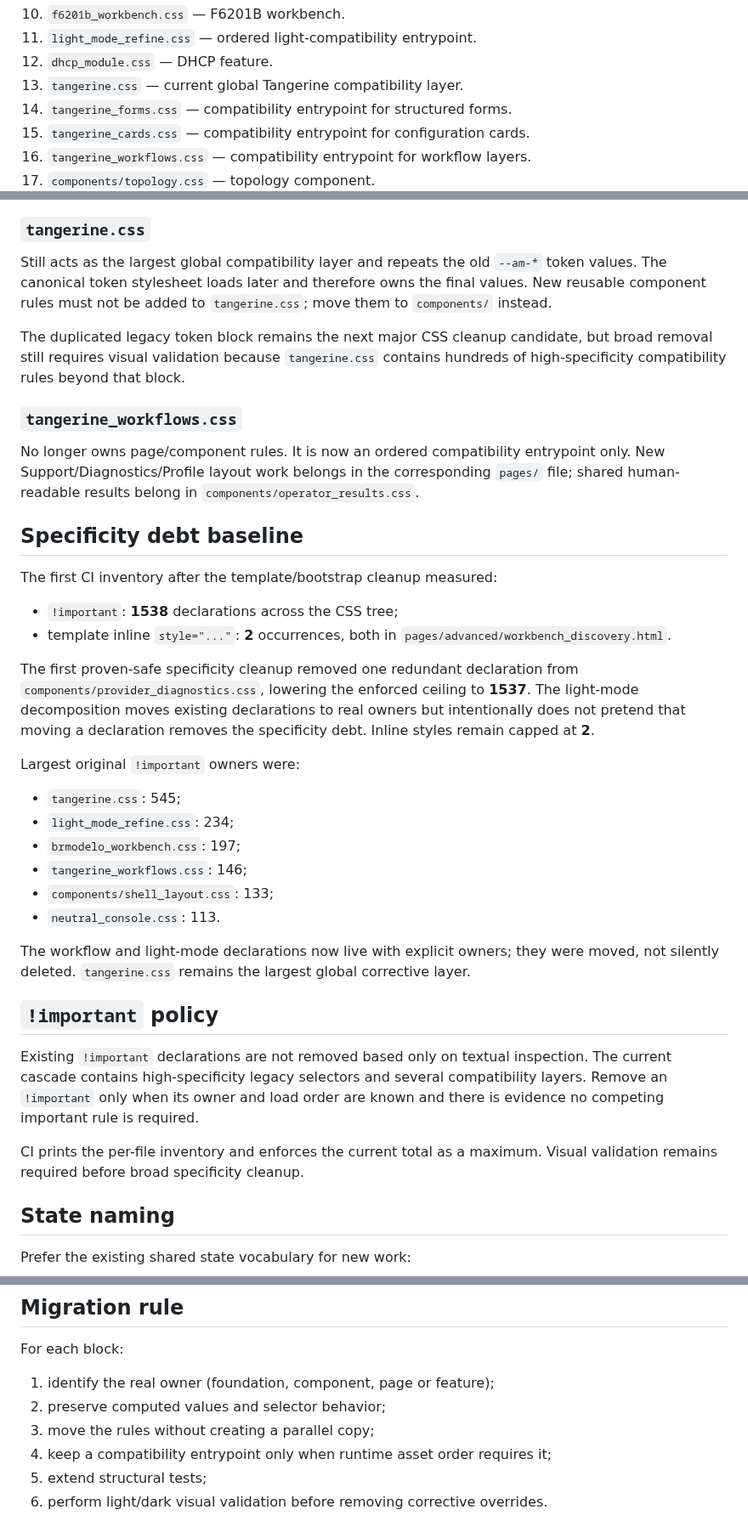
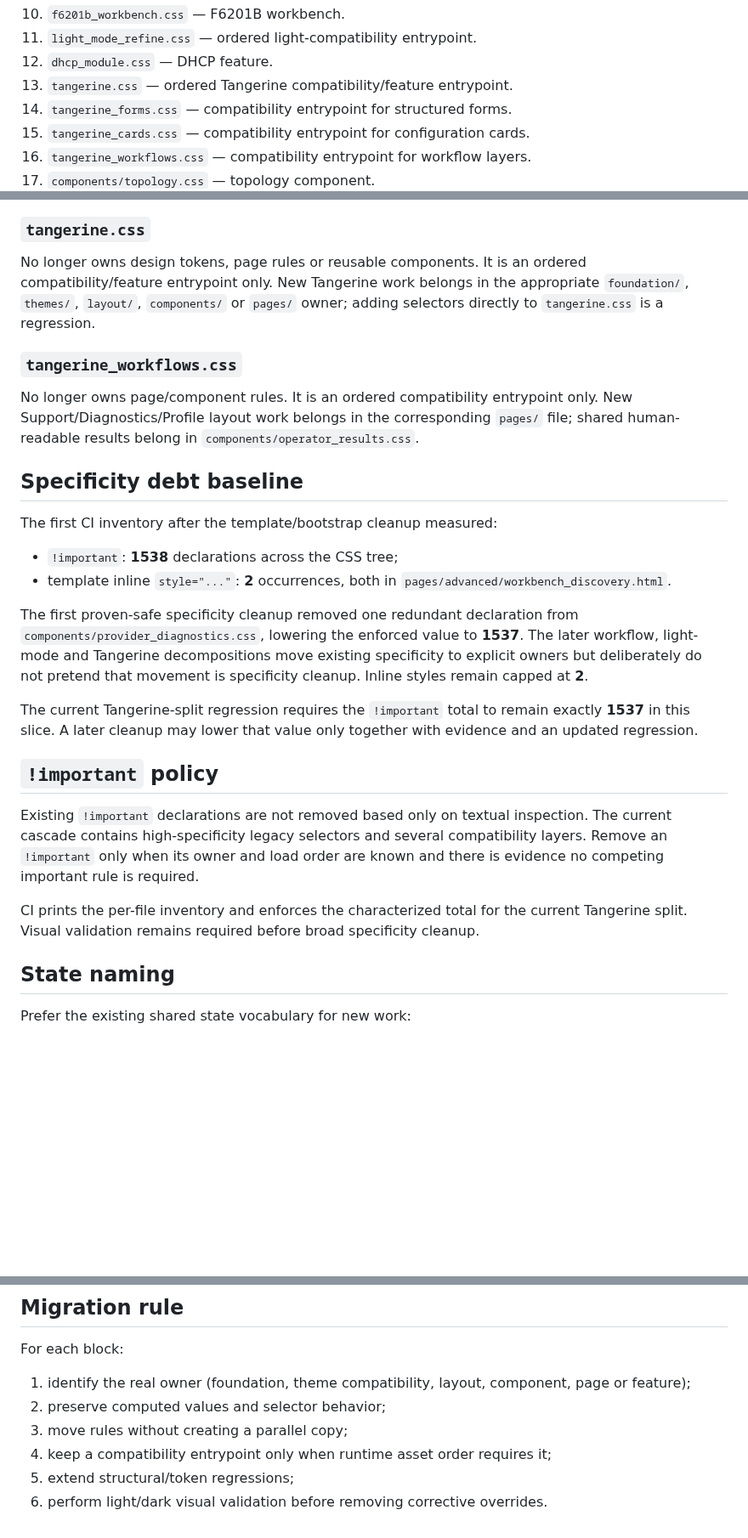
Before and after one commit to zxlawdx/acess_manager, a Markdown page: docs/frontend-css-architecture.md, 3 parts joined by grey strips. Shown at 85% size. Drawn GitHub-style; blank space fills up the shorter version.

```diff
--- a/docs/frontend-css-architecture.md
+++ b/docs/frontend-css-architecture.md
@@ -24,7 +24,7 @@ Current direct stylesheet order:
 10. `f6201b_workbench.css` — F6201B workbench.
 11. `light_mode_refine.css` — ordered light-compatibility entrypoint.
 12. `dhcp_module.css` — DHCP feature.
-13. `tangerine.css` — current global Tangerine compatibility layer.
+13. `tangerine.css` — ordered Tangerine compatibility/feature entrypoint.
 14. `tangerine_forms.css` — compatibility entrypoint for structured forms.
 15. `tangerine_cards.css` — compatibility entrypoint for configuration cards.
 16. `tangerine_workflows.css` — compatibility entrypoint for workflow layers.
@@ -157,20 +201,16 @@ one global patch.
 
 ### `tangerine.css`
 
-Still acts as the largest global compatibility layer and repeats the old
-`--am-*` token values. The canonical token stylesheet loads later and therefore
-owns the final values. New reusable component rules must not be added to
-`tangerine.css`; move them to `components/` instead.
-
-The duplicated legacy token block remains the next major CSS cleanup candidate,
-but broad removal still requires visual validation because `tangerine.css`
-contains hundreds of high-specificity compatibility rules beyond that block.
+No longer owns design tokens, page rules or reusable components. It is an
+ordered compatibility/feature entrypoint only. New Tangerine work belongs in
+the appropriate `foundation/`, `themes/`, `layout/`, `components/` or `pages/`
+owner; adding selectors directly to `tangerine.css` is a regression.
 
 ### `tangerine_workflows.css`
 
-No longer owns page/component rules. It is now an ordered compatibility
-entrypoint only. New Support/Diagnostics/Profile layout work belongs in the
-corresponding `pages/` file; shared human-readable results belong in
+No longer owns page/component rules. It is an ordered compatibility entrypoint
+only. New Support/Diagnostics/Profile layout work belongs in the corresponding
+`pages/` file; shared human-readable results belong in
 `components/operator_results.css`.
 
 ## Specificity debt baseline
@@ -182,23 +222,14 @@ The first CI inventory after the template/bootstrap cleanup measured:
   `pages/advanced/workbench_discovery.html`.
 
 The first proven-safe specificity cleanup removed one redundant declaration from
-`components/provider_diagnostics.css`, lowering the enforced ceiling to
-**1537**. The light-mode decomposition moves existing declarations to real
-owners but intentionally does not pretend that moving a declaration removes the
-specificity debt. Inline styles remain capped at **2**.
+`components/provider_diagnostics.css`, lowering the enforced value to **1537**.
+The later workflow, light-mode and Tangerine decompositions move existing
+specificity to explicit owners but deliberately do not pretend that movement is
+specificity cleanup. Inline styles remain capped at **2**.
 
-Largest original `!important` owners were:
-
-- `tangerine.css`: 545;
-- `light_mode_refine.css`: 234;
-- `brmodelo_workbench.css`: 197;
-- `tangerine_workflows.css`: 146;
-- `components/shell_layout.css`: 133;
-- `neutral_console.css`: 113.
-
-The workflow and light-mode declarations now live with explicit owners; they
-were moved, not silently deleted. `tangerine.css` remains the largest global
-corrective layer.
+The current Tangerine-split regression requires the `!important` total to remain
+exactly **1537** in this slice. A later cleanup may lower that value only together
+with evidence and an updated regression.
 
 ## `!important` policy
 
@@ -208,8 +239,9 @@ several compatibility layers. Remove an `!important` only when its owner and
 load order are known and there is evidence no competing important rule is
 required.
 
-CI prints the per-file inventory and enforces the current total as a maximum.
-Visual validation remains required before broad specificity cleanup.
+CI prints the per-file inventory and enforces the characterized total for the
+current Tangerine split. Visual validation remains required before broad
+specificity cleanup.
 
 ## State naming
 
@@ -232,9 +264,10 @@ a CSS-only PR.
 
 For each block:
 
-1. identify the real owner (foundation, component, page or feature);
+1. identify the real owner (foundation, theme compatibility, layout, component,
+   page or feature);
 2. preserve computed values and selector behavior;
-3. move the rules without creating a parallel copy;
+3. move rules without creating a parallel copy;
 4. keep a compatibility entrypoint only when runtime asset order requires it;
-5. extend structural tests;
+5. extend structural/token regressions;
 6. perform light/dark visual validation before removing corrective overrides.
```
Also changed, not shown: other parts of docs/frontend-css-architecture.md (+57 -13 lines).
